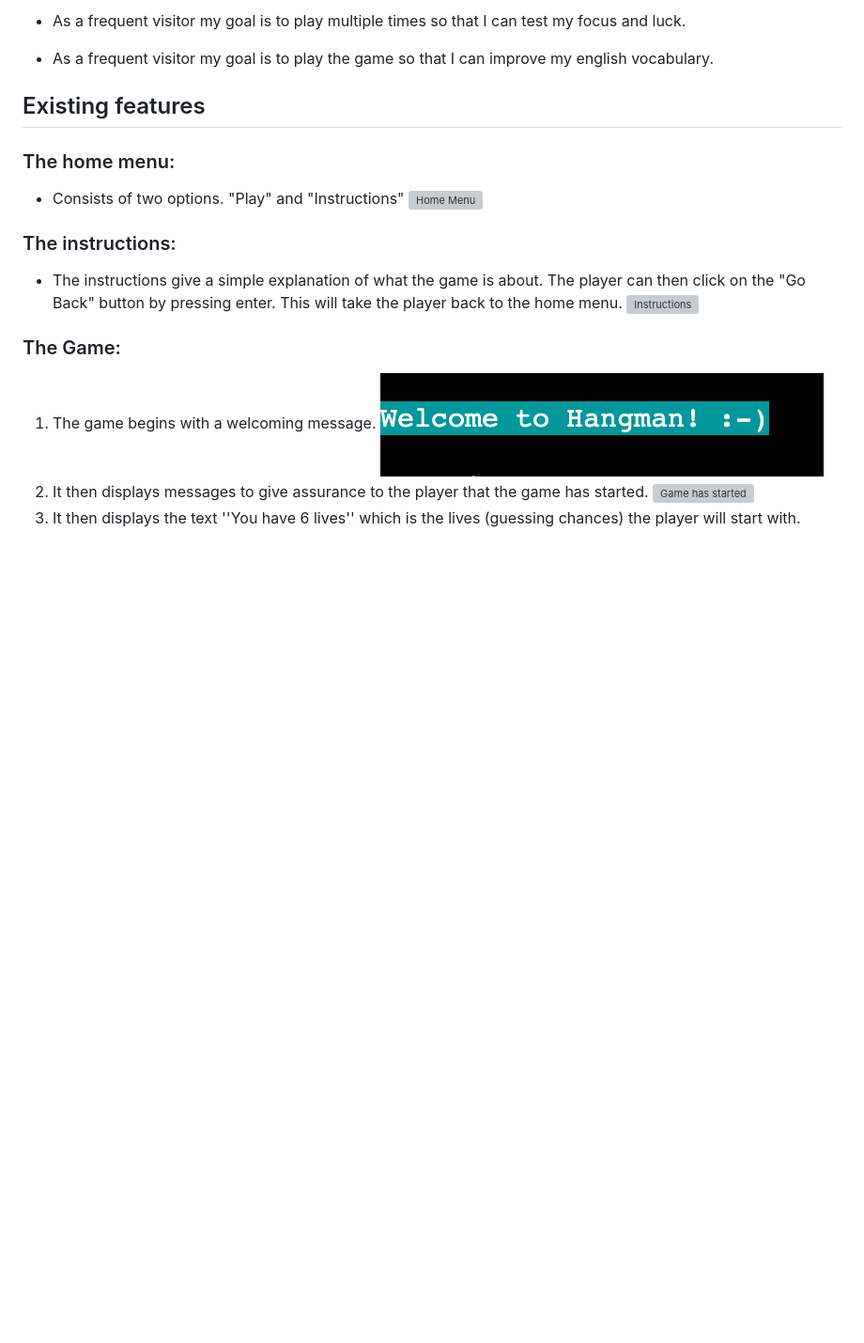
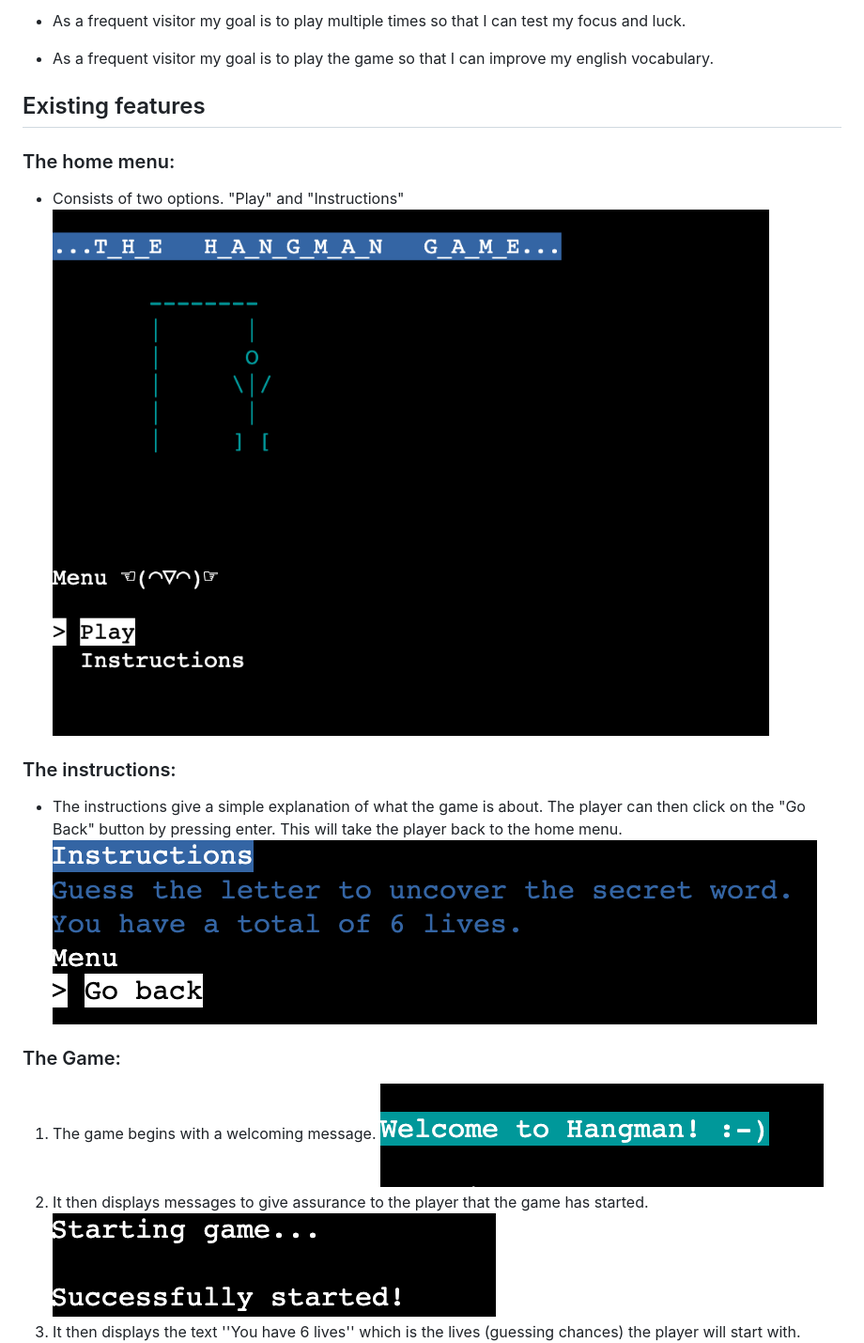
Before and after one commit to bianca9901/hangman, a Markdown page: README.md, the part around one of its changes. Shown at 94% size. Drawn GitHub-style; blank space fills up the shorter version; grey boxes are pictures that could not be loaded.

```diff
--- a/README.md
+++ b/README.md
@@ -44,13 +44,13 @@ The sites repository can be accesed by this[]link
 
 ### The home menu:
 * Consists of two options. "Play" and "Instructions"
-![Home Menu](documentation/images/landingpage.png)
+![Home Menu](documentation/images/features/home-page.png)
 
 ### The instructions:
 * The instructions give a simple explanation of what the game is about. The player can then click on the "Go Back" button by pressing enter. This will take the player back to the home menu.
-![Instructions](documentation/images/features/)
+![Instructions](documentation/images/features/instructions.png)
 
 ### The Game:
 1. The game begins with a welcoming message. ![Welcome message](documentation/images/features/welcome.png)
-2. It then displays messages to give assurance to the player that the game has started. ![Game has started](documentation/images/features/starting-game.png)
+2. It then displays messages to give assurance to the player that the game has started. ![Game has started](documentation/images/features/reassuring-messages.png)
 3. It then displays the text ''You have 6 lives'' which is the lives (guessing chances) the player will start with. ![You have 6 lives](documentation/images/features/six-lives.png)
```
Also changed, not shown: other parts of README.md (+9 -9 lines).
